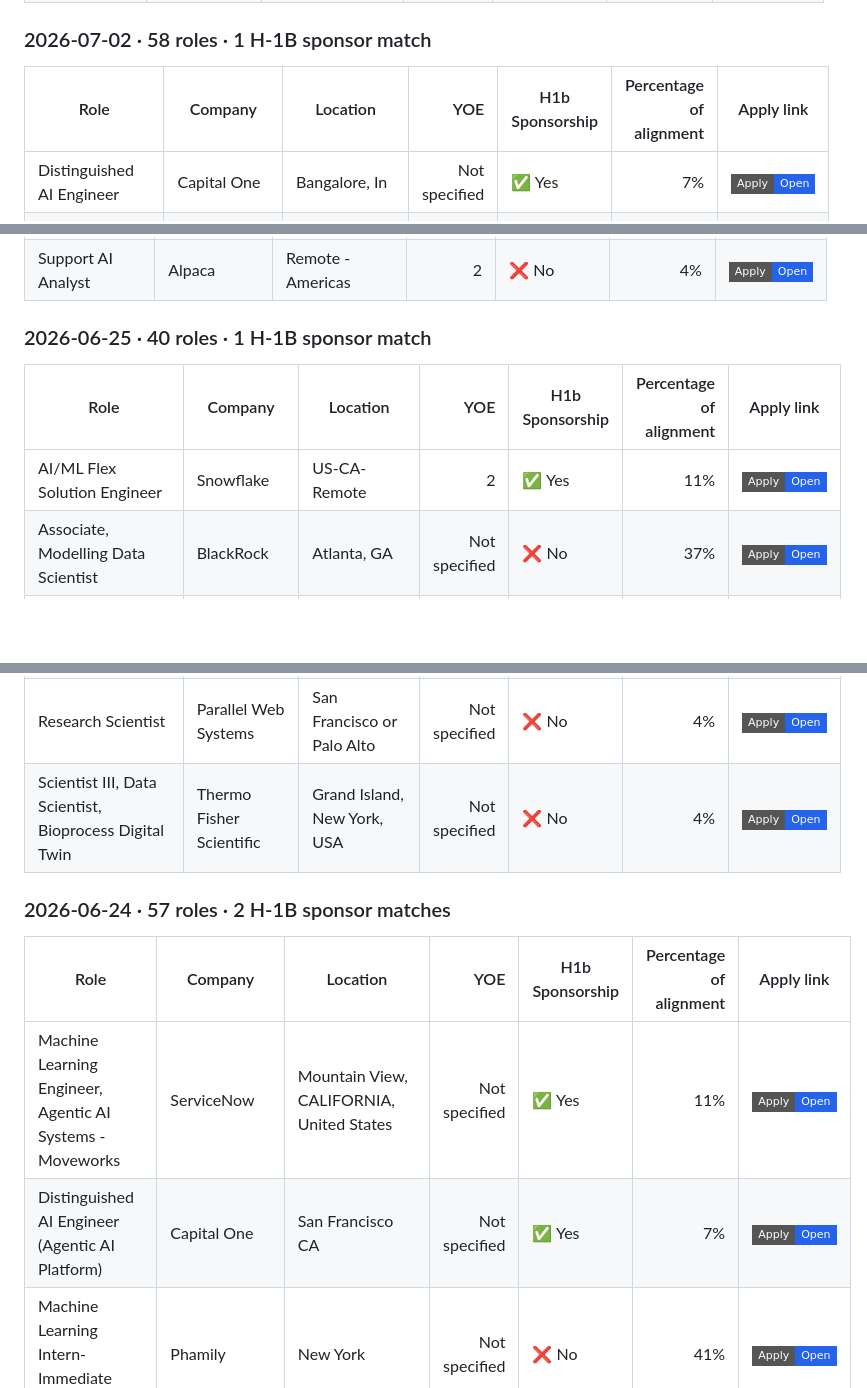
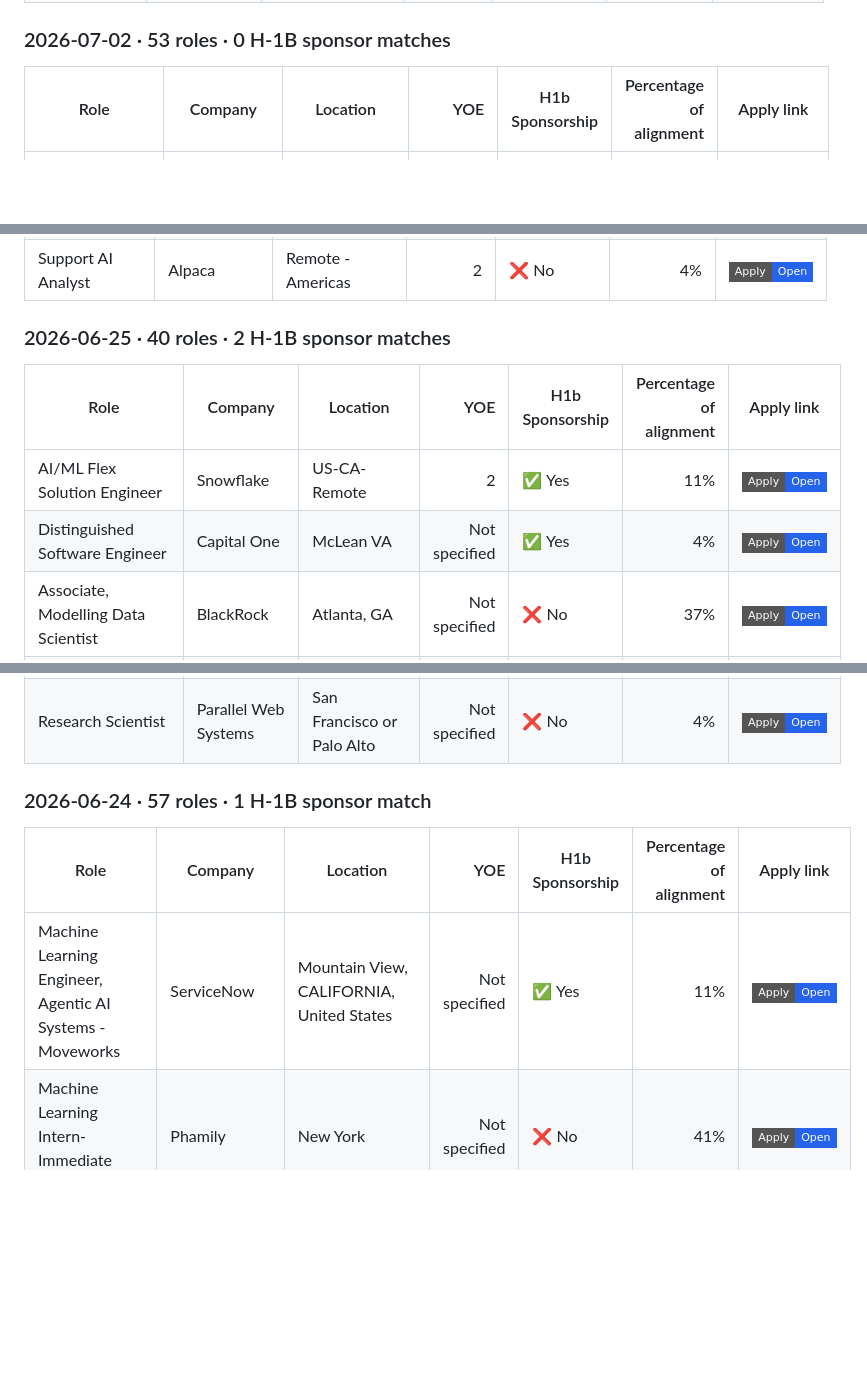
Before and after one commit to venkatsubash2003/Jobs4Me_Live, a Markdown page: README.md, 3 parts joined by grey strips. GitHub-like rendering; badges without logos; blank space fills up the shorter version.

```diff
--- a/README.md
+++ b/README.md
@@ -169,11 +169,10 @@ _Last updated: 2026-07-05 04:04 UTC_
 | Robotics AI Data Collection Operator (Robot Trainer) | TSMG | San Mateo, CA | Not specified | ❌ No | 4% | <a href="https://jobs.lever.co/tsmg/0c06f414-170f-4f96-ba5d-f029cd51d9b0"><img alt="Apply" src="https://img.shields.io/badge/Apply-Open-2563eb?style=flat-square"></a> |
 | Robotics AI Data Collection Operator (Robot Trainer) | TSMG | San Francisco, CA | Not specified | ❌ No | 4% | <a href="https://jobs.lever.co/tsmg/96d404bf-6aa9-4854-8adb-fd0e6d1c5a29"><img alt="Apply" src="https://img.shields.io/badge/Apply-Open-2563eb?style=flat-square"></a> |
 
-### 2026-07-02 · 58 roles · 1 H-1B sponsor match
+### 2026-07-02 · 53 roles · 0 H-1B sponsor matches
 
 | Role | Company | Location | YOE | H1b Sponsorship | Percentage of alignment | Apply link |
 | --- | --- | --- | ---: | --- | ---: | --- |
-| Distinguished AI Engineer | Capital One | Bangalore, In | Not specified | ✅ Yes | 7% | <a href="https://capitalone.wd12.myworkdayjobs.com/en-US/Capital_One/job/Bangalore-In/Distinguished-AI-Engineer_R242789-1"><img alt="Apply" src="https://img.shields.io/badge/Apply-Open-2563eb?style=flat-square"></a> |
 | Machine Learning/Deep Learning Engineer(PhD, New Grad) | Bot Auto | Houston, TX or SF Bay Area preferred | 0-2 | ❌ No | 37% | <a href="https://job-boards.greenhouse.io/botauto/jobs/5290395008"><img alt="Apply" src="https://img.shields.io/badge/Apply-Open-2563eb?style=flat-square"></a> |
 | Data Engineer - Intermediate | Equifax | CRI-Sabana | 2 | ❌ No | 30% | <a href="https://equifax.wd5.myworkdayjobs.com/en-US/external/job/CRI-Sabana/Data-Engineer---Intermediate_J00177653"><img alt="Apply" src="https://img.shields.io/badge/Apply-Open-2563eb?style=flat-square"></a> |
 | Data Science/Analyst | Caterpillar Inc. | Chicago, Illinois; Peoria, Illinois; Irving, Texas | 2 | ❌ No | 30% | <a href="https://cat.wd5.myworkdayjobs.com/en-US/CaterpillarCareers/job/Chicago-Illinois/Data-Science-Analyst_R0000380698"><img alt="Apply" src="https://img.shields.io/badge/Apply-Open-2563eb?style=flat-square"></a> |
@@ -488,11 +483,12 @@ _Last updated: 2026-07-05 04:04 UTC_
 | Quality Systems Engineer | Divergent Technologies | Torrance, California, United States | Not specified | ❌ No | 7% | <a href="https://job-boards.greenhouse.io/divergent/jobs/5283092008"><img alt="Apply" src="https://img.shields.io/badge/Apply-Open-2563eb?style=flat-square"></a> |
 | Support AI Analyst | Alpaca | Remote - Americas | 2 | ❌ No | 4% | <a href="https://job-boards.greenhouse.io/alpaca/jobs/6103239004"><img alt="Apply" src="https://img.shields.io/badge/Apply-Open-2563eb?style=flat-square"></a> |
 
-### 2026-06-25 · 40 roles · 1 H-1B sponsor match
+### 2026-06-25 · 40 roles · 2 H-1B sponsor matches
 
 | Role | Company | Location | YOE | H1b Sponsorship | Percentage of alignment | Apply link |
 | --- | --- | --- | ---: | --- | ---: | --- |
 | AI/ML Flex Solution Engineer | Snowflake | US-CA-Remote | 2 | ✅ Yes | 11% | <a href="https://jobs.ashbyhq.com/snowflake/7c0fa868-20c5-4727-9f22-a5ab4bfbc08b"><img alt="Apply" src="https://img.shields.io/badge/Apply-Open-2563eb?style=flat-square"></a> |
+| Distinguished Software Engineer | Capital One | McLean VA | Not specified | ✅ Yes | 4% | <a href="https://capitalone.wd12.myworkdayjobs.com/en-US/Capital_One/job/McLean-VA/Distinguished-Software-Engineer_R245439-1"><img alt="Apply" src="https://img.shields.io/badge/Apply-Open-2563eb?style=flat-square"></a> |
 | Associate, Modelling Data Scientist | BlackRock | Atlanta, GA | Not specified | ❌ No | 37% | <a href="https://blackrock.wd1.myworkdayjobs.com/en-US/BlackRock_Professional/job/Atlanta-GA/Associate--Modelling-Data-Scientist_R264834"><img alt="Apply" src="https://img.shields.io/badge/Apply-Open-2563eb?style=flat-square"></a> |
 | Data Engineer - Palantir | KLA | Ann Arbor, MI | Not specified | ❌ No | 30% | <a href="https://kla.wd1.myworkdayjobs.com/en-US/AnnArbor/job/Ann-Arbor-MI/Data-Fabric-Engineer_2634937"><img alt="Apply" src="https://img.shields.io/badge/Apply-Open-2563eb?style=flat-square"></a> |
 | Data Engineer - Palantir | KLA Corporation | Ann Arbor, MI | Not specified | ❌ No | 30% | <a href="https://kla.wd1.myworkdayjobs.com/en-US/search/job/Ann-Arbor-MI/Data-Fabric-Engineer_2634937-1"><img alt="Apply" src="https://img.shields.io/badge/Apply-Open-2563eb?style=flat-square"></a> |
@@ -531,14 +527,12 @@ _Last updated: 2026-07-05 04:04 UTC_
 | Software Engineer IV | Genuine Parts Company | UAPINC | Not specified | ❌ No | 7% | <a href="https://genpt.wd1.myworkdayjobs.com/en-US/careers/job/UAPINC/Software-Engineer-IV_R26_0000017421"><img alt="Apply" src="https://img.shields.io/badge/Apply-Open-2563eb?style=flat-square"></a> |
 | Business Intelligence & Data Analytics Intern (Undergraduate) | Phamily | New York, NY | Not specified | ❌ No | 4% | <a href="https://job-boards.greenhouse.io/jobsatphamily/jobs/5281446008"><img alt="Apply" src="https://img.shields.io/badge/Apply-Open-2563eb?style=flat-square"></a> |
 | Research Scientist | Parallel Web Systems | San Francisco or Palo Alto | Not specified | ❌ No | 4% | <a href="https://jobs.ashbyhq.com/parallel/5fac39a3-a44d-470b-94ed-15b2239d410f"><img alt="Apply" src="https://img.shields.io/badge/Apply-Open-2563eb?style=flat-square"></a> |
-| Scientist III, Data Scientist, Bioprocess Digital Twin | Thermo Fisher Scientific | Grand Island, New York, USA | Not specified | ❌ No | 4% | <a href="https://thermofisher.wd5.myworkdayjobs.com/en-US/ThermoFisherCareers/job/Grand-Island-New-York-USA/Scientist-III--Data-Scientist--Bioprocess-Digital-Twin_R-01355183"><img alt="Apply" src="https://img.shields.io/badge/Apply-Open-2563eb?style=flat-square"></a> |
 
-### 2026-06-24 · 57 roles · 2 H-1B sponsor matches
+### 2026-06-24 · 57 roles · 1 H-1B sponsor match
 
 | Role | Company | Location | YOE | H1b Sponsorship | Percentage of alignment | Apply link |
 | --- | --- | --- | ---: | --- | ---: | --- |
 | Machine Learning Engineer, Agentic AI Systems - Moveworks | ServiceNow | Mountain View, CALIFORNIA, United States | Not specified | ✅ Yes | 11% | <a href="https://jobs.smartrecruiters.com/ServiceNow/744000134027173"><img alt="Apply" src="https://img.shields.io/badge/Apply-Open-2563eb?style=flat-square"></a> |
-| Distinguished AI Engineer (Agentic AI Platform) | Capital One | San Francisco CA | Not specified | ✅ Yes | 7% | <a href="https://capitalone.wd12.myworkdayjobs.com/en-US/Capital_One/job/San-Francisco--CA/Distinguished-AI-Engineer--Agentic-AI-Platform-_R244764-1"><img alt="Apply" src="https://img.shields.io/badge/Apply-Open-2563eb?style=flat-square"></a> |
 | Machine Learning Intern- Immediate Start | Phamily | New York | Not specified | ❌ No | 41% | <a href="https://job-boards.greenhouse.io/jobsatphamily/jobs/5281239008"><img alt="Apply" src="https://img.shields.io/badge/Apply-Open-2563eb?style=flat-square"></a> |
 | Software Engineer I | Aledade | Remote, United States | 1 | ❌ No | 37% | <a href="https://jobs.lever.co/aledade/1f5c4e2f-d8f7-4c55-aefb-d4bf300b1e6f"><img alt="Apply" src="https://img.shields.io/badge/Apply-Open-2563eb?style=flat-square"></a> |
 | Software Engineer (Circuit Analysis, EDA frameworks, AI agents) | Cadence Design Systems | PORT MOODY 01 (VANCOUVER) | Not specified | ❌ No | 33% | <a href="https://cadence.wd1.myworkdayjobs.com/en-US/Univ_Careers/job/PORT-MOODY-01-VANCOUVER/Software-Engineer--Circuit-Analysis--EDA-frameworks--AI-agents-_R53165"><img alt="Apply" src="https://img.shields.io/badge/Apply-Open-2563eb?style=flat-square"></a> |
```
Also changed, not shown: other parts of README.md (+28 -29 lines).
